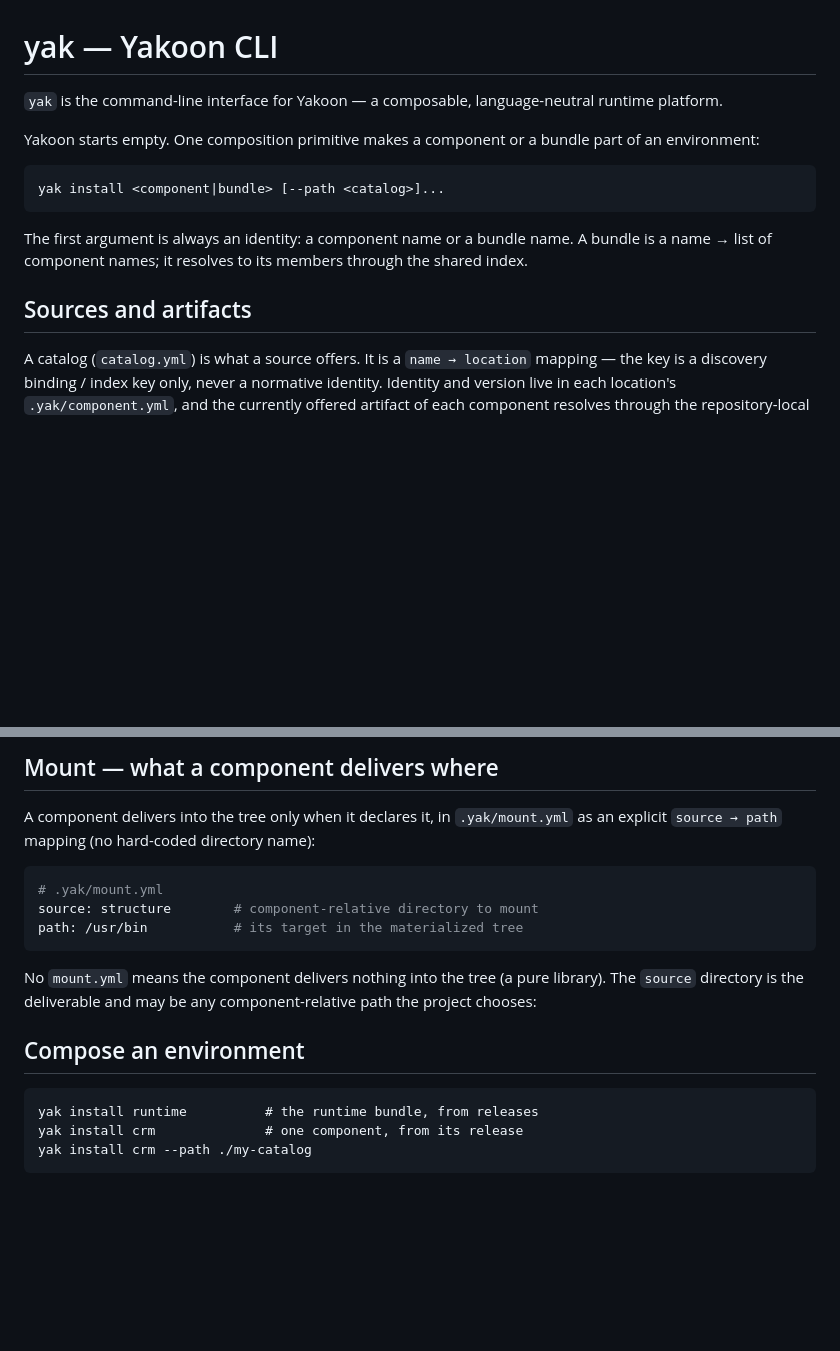
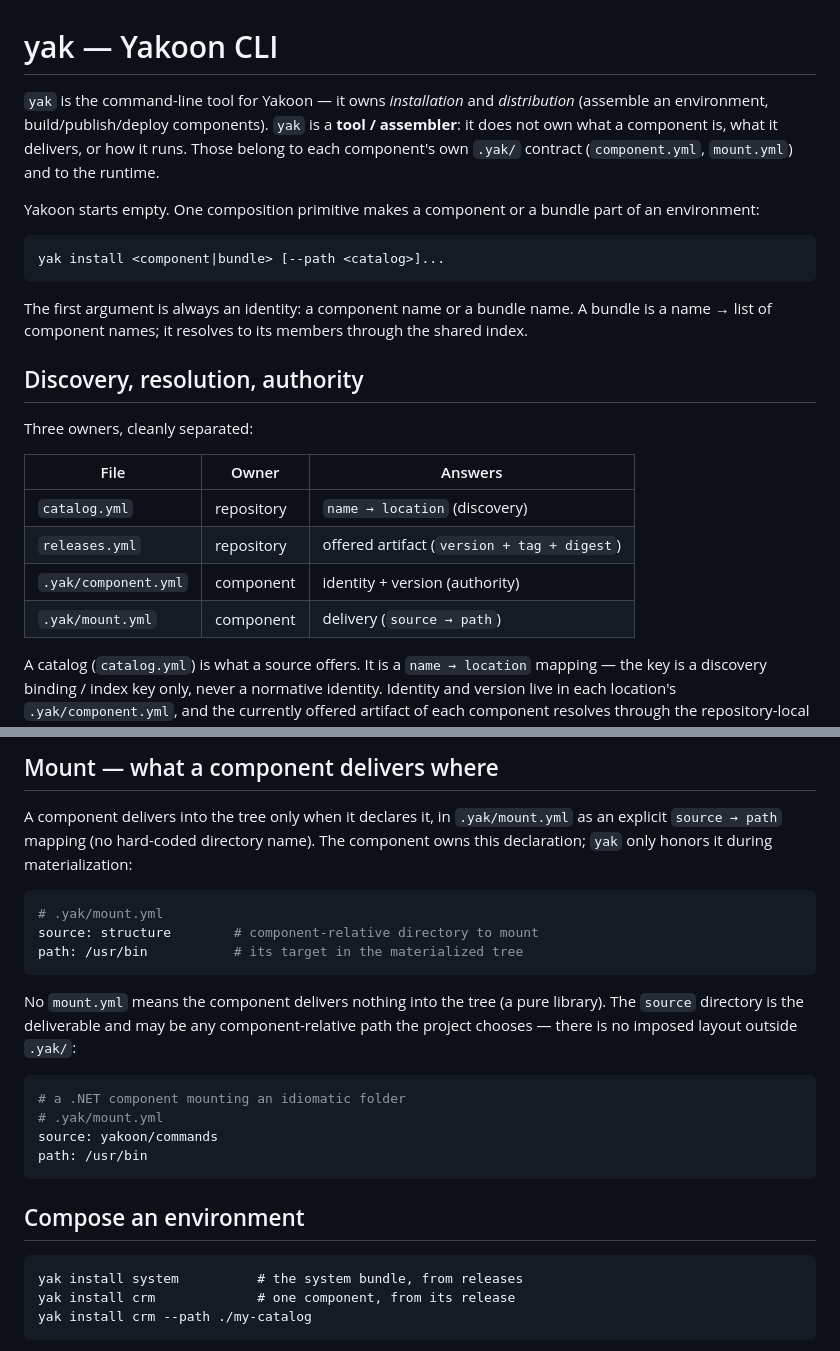
Before and after one commit to yakoon-runtime/apps, a Markdown page: apps-yak/README.md, 2 parts joined by grey strips. Rendered like a GitHub page; blank space fills up the shorter version.

Commit message:
docs: clarify yak as tool/assembler; separate runtime/caps ownership

````diff
--- a/apps-yak/README.md
+++ b/apps-yak/README.md
@@ -1,7 +1,10 @@
 # yak — Yakoon CLI
 
-`yak` is the command-line interface for Yakoon — a composable,
-language-neutral runtime platform.
+`yak` is the command-line tool for Yakoon — it owns *installation* and
+*distribution* (assemble an environment, build/publish/deploy components).
+`yak` is a **tool / assembler**: it does not own what a component is, what
+it delivers, or how it runs. Those belong to each component's own
+`.yak/` contract (`component.yml`, `mount.yml`) and to the runtime.
 
 Yakoon starts empty. One composition primitive makes a component or a
 bundle part of an environment:
@@ -12,7 +15,16 @@ The first argument is always an identity: a component name or a bundle
 name. A bundle is a name → list of component names; it resolves to its
 members through the shared index.
 
-## Sources and artifacts
+## Discovery, resolution, authority
+
+Three owners, cleanly separated:
+
+| File | Owner | Answers |
+|------|-------|---------|
+| `catalog.yml` | repository | `name → location` (discovery) |
+| `releases.yml` | repository | offered artifact (`version + tag + digest`) |
+| `.yak/component.yml` | component | identity + version (authority) |
+| `.yak/mount.yml` | component | delivery (`source → path`) |
 
 A catalog (`catalog.yml`) is what a source offers. It is a `name →
 location` mapping — the key is a discovery binding / index key only, never
@@ -61,7 +73,8 @@ number of offered components.
 
 A component delivers into the tree only when it declares it, in
 `.yak/mount.yml` as an explicit `source → path` mapping (no hard-coded
-directory name):
+directory name). The component owns this declaration; `yak` only honors
+it during materialization:
 
 ```yaml
 # .yak/mount.yml
@@ -71,12 +84,20 @@ path: /usr/bin           # its target in the materialized tree
 
 No `mount.yml` means the component delivers nothing into the tree (a pure
 library). The `source` directory is the deliverable and may be any
-component-relative path the project chooses:
+component-relative path the project chooses — there is no imposed layout
+outside `.yak/`:
+
+```yaml
+# a .NET component mounting an idiomatic folder
+# .yak/mount.yml
+source: yakoon/commands
+path: /usr/bin
+```
 
 ## Compose an environment
 
-    yak install runtime          # the runtime bundle, from releases
-    yak install crm              # one component, from its release
+    yak install system          # the system bundle, from releases
+    yak install crm             # one component, from its release
     yak install crm --path ./my-catalog
 
 `--path` is a repeatable **source override**: it points at a source with
````
Also changed, not shown: other parts of apps-yak/README.md (+6 -6 lines).
